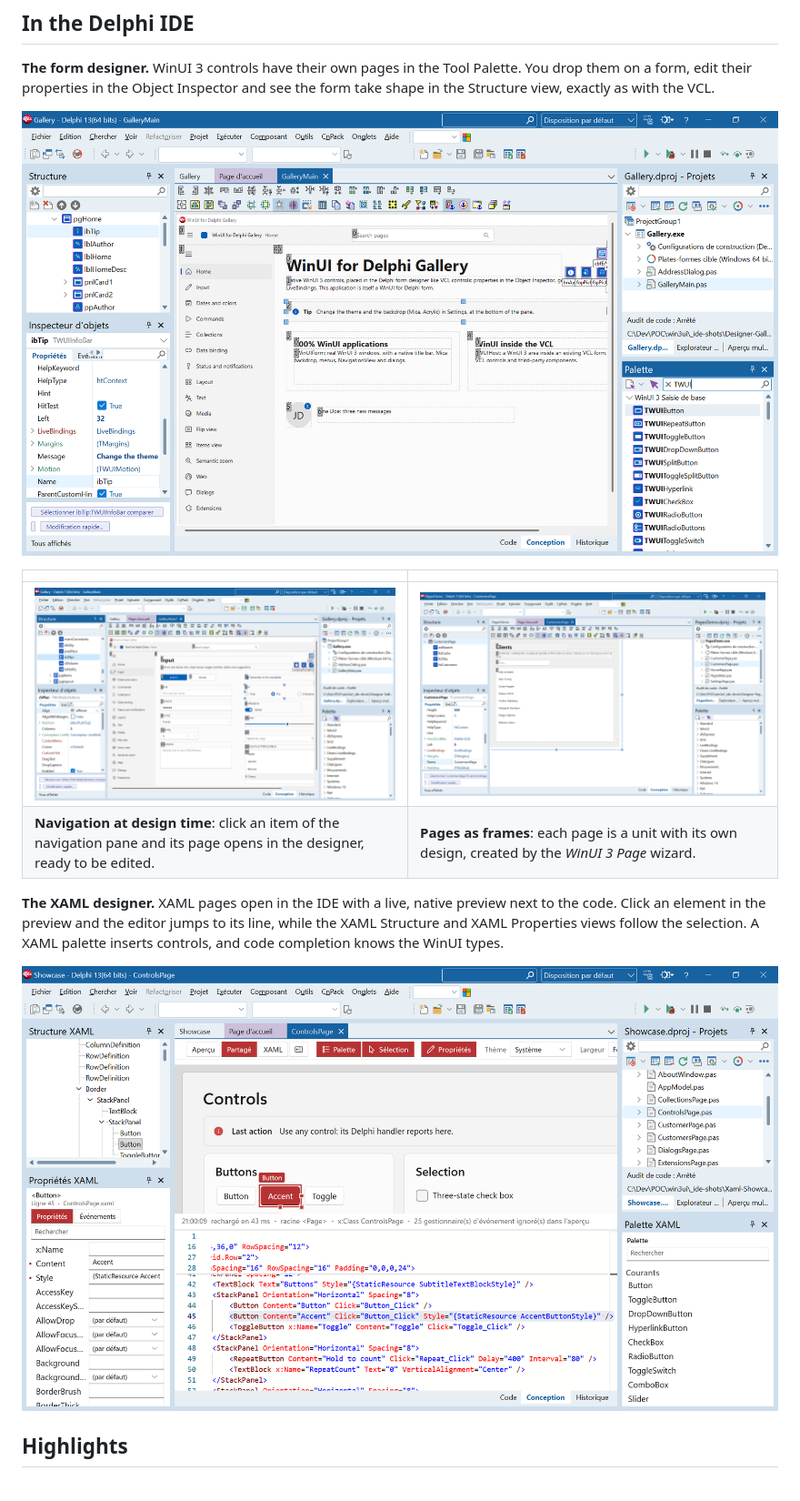
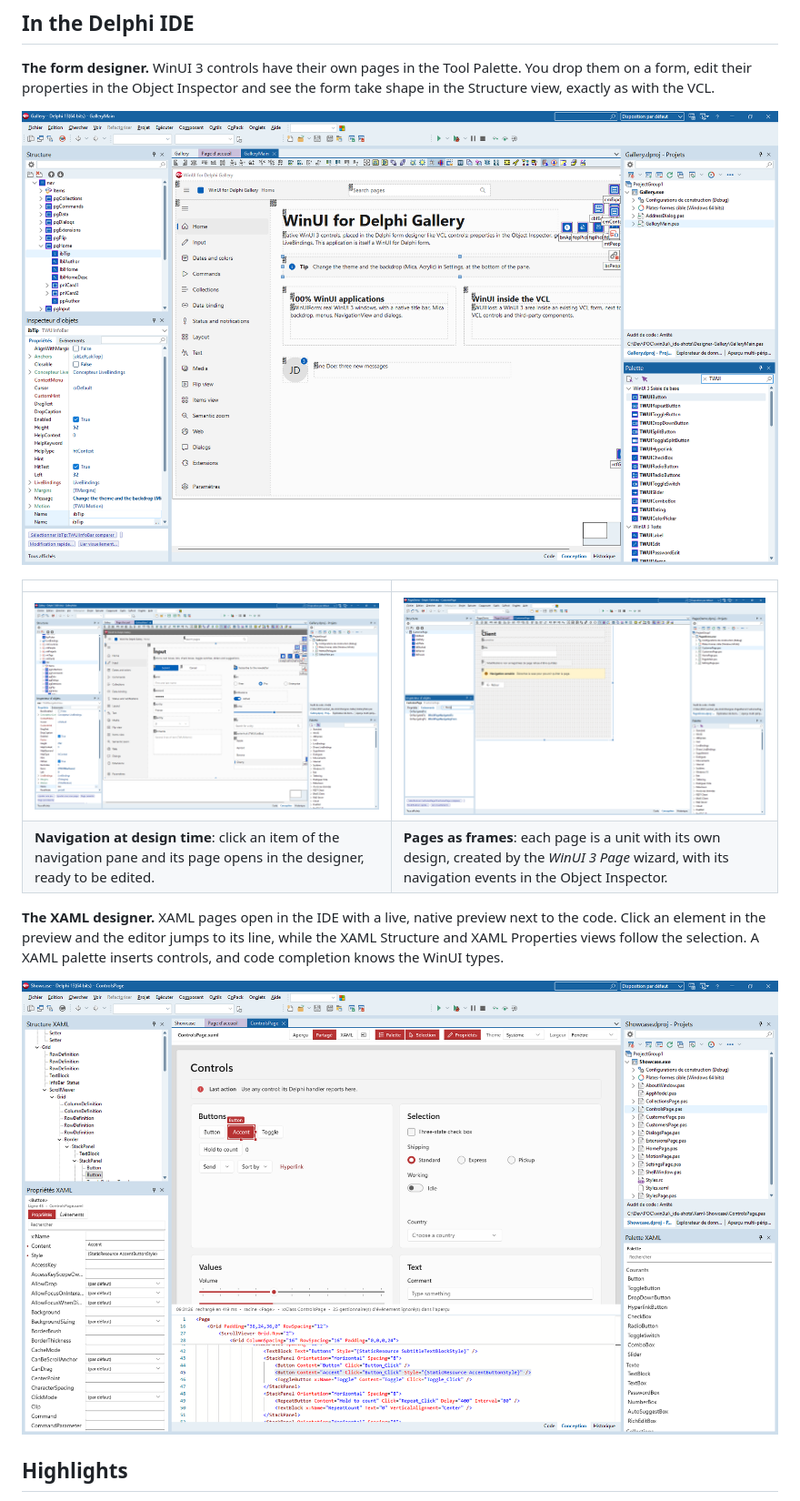
Before and after one commit to Tarekby/WinUI3_4D_Bin, a Markdown page: README.md, the part around the change. Shown at 91% size. Rendered like a GitHub page; pictures changed too: captures/ide-designer-input.png, captures/ide-designer.png, captures/ide-page.png.

```diff
--- a/README.md
+++ b/README.md
@@ -25,7 +25,7 @@ This repository contains **ready-to-run demo applications** (Windows, 64-bit). D
 | | |
 |---|---|
 | ![The pages of a NavigationView at design time](captures/ide-designer-input.png) | ![A page designed like a frame](captures/ide-page.png) |
-| **Navigation at design time**: click an item of the navigation pane and its page opens in the designer, ready to be edited. | **Pages as frames**: each page is a unit with its own design, created by the *WinUI 3 Page* wizard. |
+| **Navigation at design time**: click an item of the navigation pane and its page opens in the designer, ready to be edited. | **Pages as frames**: each page is a unit with its own design, created by the *WinUI 3 Page* wizard, with its navigation events in the Object Inspector. |
 
 **The XAML designer.** XAML pages open in the IDE with a live, native preview next to the code. Click an element in the preview and the editor jumps to its line, while the XAML Structure and XAML Properties views follow the selection. A XAML palette inserts controls, and code completion knows the WinUI types.
 
```
Also changed, not shown: README.fr.md (+1 -1 lines).
